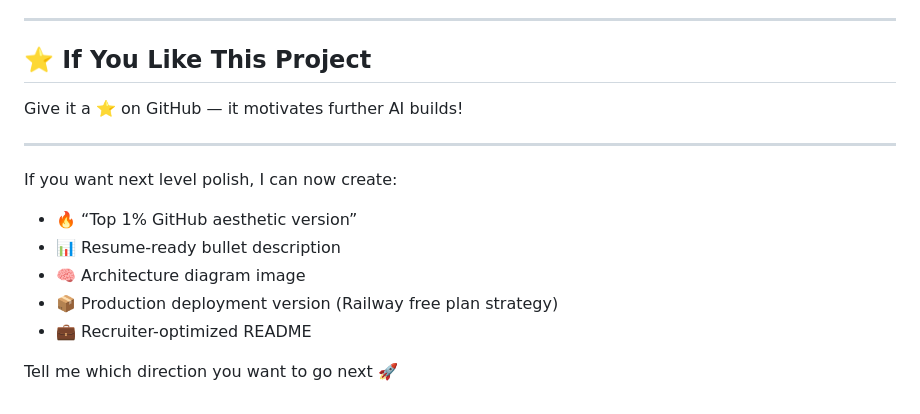
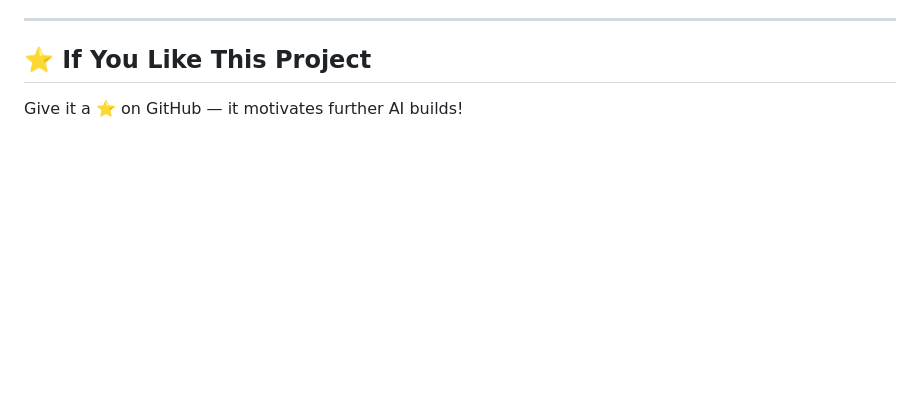
Before and after one commit to amitr2k11/amit, a Markdown page: README.md, the part around the change. Drawn GitHub-style; blank space fills up the shorter version.

```diff
--- a/README.md
+++ b/README.md
@@ -215,15 +215,3 @@ Product Consultant | AI Builder | Data-Driven Problem Solver
 ## ⭐ If You Like This Project
 
 Give it a ⭐ on GitHub — it motivates further AI builds!
-
----
-
-If you want next level polish, I can now create:
-
-* 🔥 “Top 1% GitHub aesthetic version”
-* 📊 Resume-ready bullet description
-* 🧠 Architecture diagram image
-* 📦 Production deployment version (Railway free plan strategy)
-* 💼 Recruiter-optimized README
-
-Tell me which direction you want to go next 🚀
```
